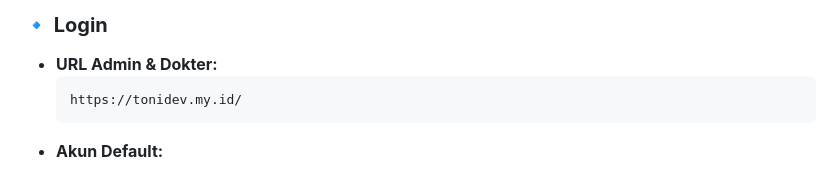
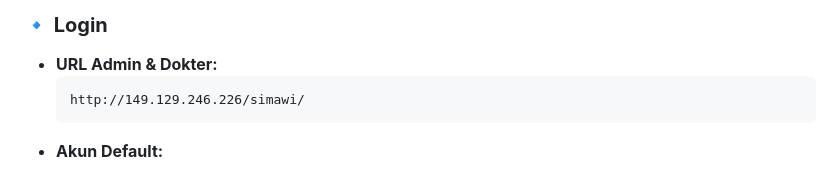
Before and after one commit to MadeAgus22/Projek_SIMAWI, a Markdown page: README.md, the part around the change. Drawn GitHub-style.

````diff
--- a/README.md
+++ b/README.md
@@ -6,7 +6,7 @@
 ### **🔹 Login**
 - **URL Admin & Dokter:**
   ```
-  https://tonidev.my.id/
+  http://149.129.246.226/simawi/
   ```
 - **Akun Default:**
   - **Admin**
````
